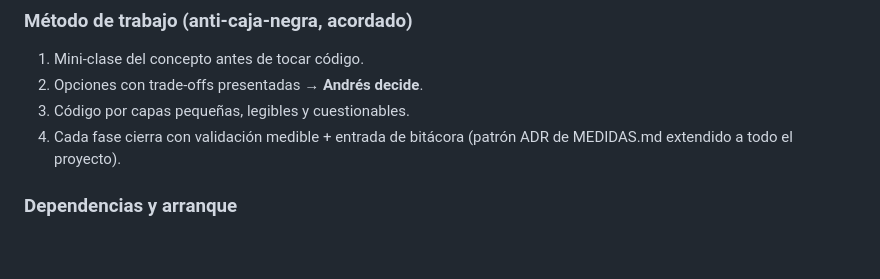
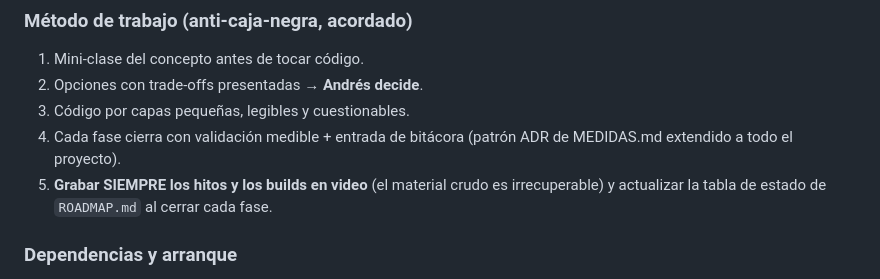
Before and after one commit to andresjjn/waver, a Markdown page: PLAN.md, the part around the change. GitHub-like rendering; blank space fills up the shorter version.

```diff
--- a/PLAN.md
+++ b/PLAN.md
@@ -570,6 +570,9 @@ consecutivas sin intervención humana, en contador gigante.
 3. Código por capas pequeñas, legibles y cuestionables.
 4. Cada fase cierra con validación medible + entrada de bitácora (patrón ADR
    de MEDIDAS.md extendido a todo el proyecto).
+5. **Grabar SIEMPRE los hitos y los builds en video** (el material crudo es
+   irrecuperable) y actualizar la tabla de estado de `ROADMAP.md` al cerrar
+   cada fase.
 
 ### Dependencias y arranque
 F1→F4 (la sim valida antes del hierro) · F2→F3,F4 · F6→F8 · F7→F8 ·
```
Also changed, not shown: ROADMAP.md (added, +78 -0 lines).
